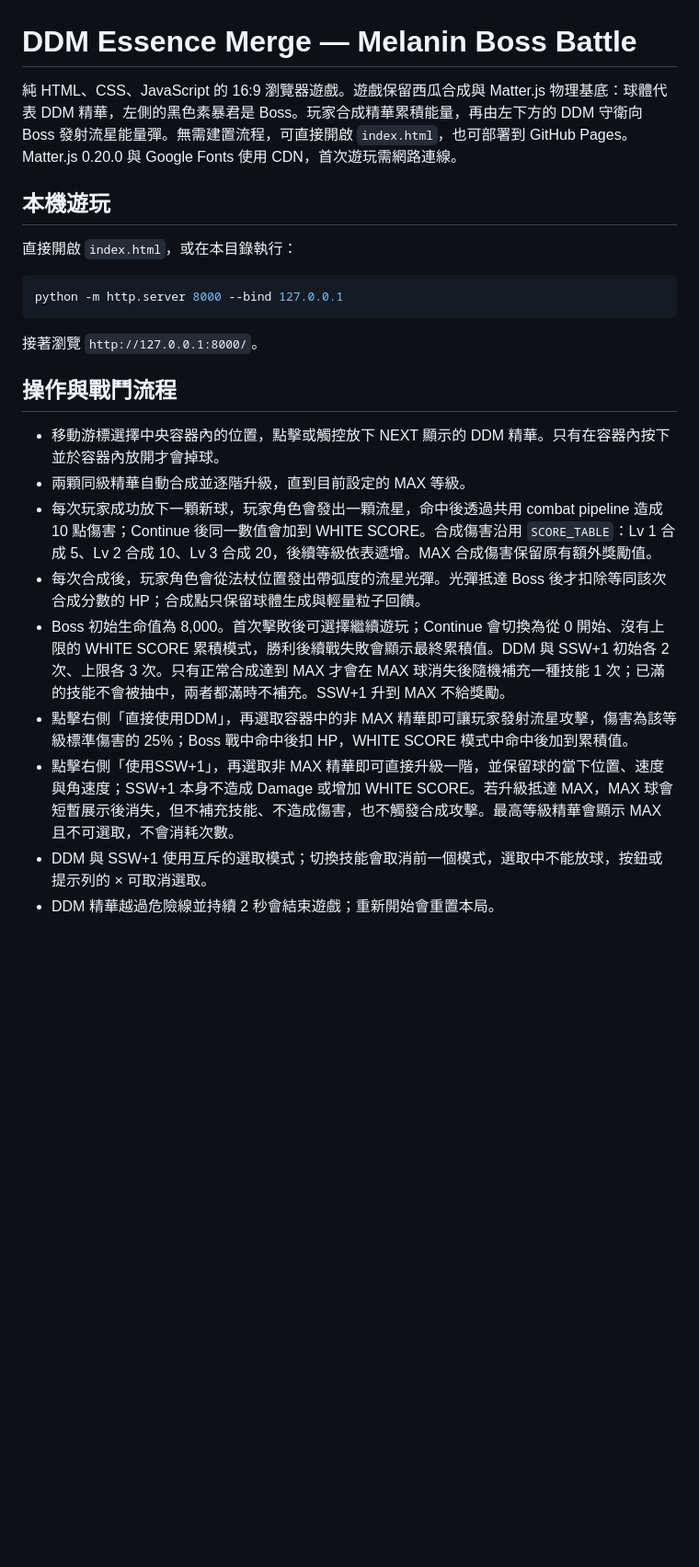
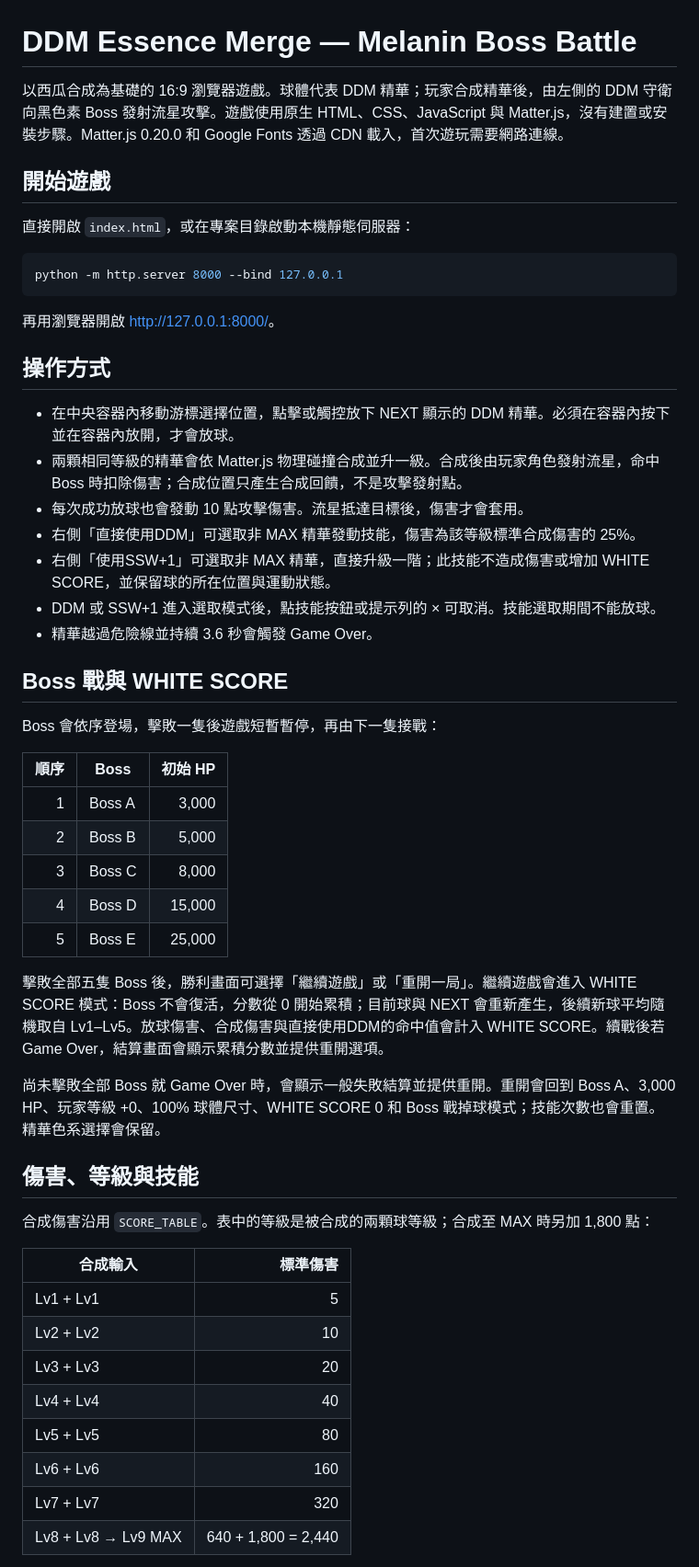
Before and after one commit to rogersong-012s/ddm-essence-boss-battle-game, a Markdown page: README.md, the part around one of its changes. Shown at 92% size. GitHub-like rendering; blank space fills up the shorter version.

````diff
--- a/README.md
+++ b/README.md
@@ -1,25 +1,55 @@
 # DDM Essence Merge — Melanin Boss Battle
 
-純 HTML、CSS、JavaScript 的 16:9 瀏覽器遊戲。遊戲保留西瓜合成與 Matter.js 物理基底：球體代表 DDM 精華，左側的黑色素暴君是 Boss。玩家合成精華累積能量，再由左下方的 DDM 守衛向 Boss 發射流星能量彈。無需建置流程，可直接開啟 `index.html`，也可部署到 GitHub Pages。Matter.js 0.20.0 與 Google Fonts 使用 CDN，首次遊玩需網路連線。
+以西瓜合成為基礎的 16:9 瀏覽器遊戲。球體代表 DDM 精華；玩家合成精華後，由左側的 DDM 守衛向黑色素 Boss 發射流星攻擊。遊戲使用原生 HTML、CSS、JavaScript 與 Matter.js，沒有建置或安裝步驟。Matter.js 0.20.0 和 Google Fonts 透過 CDN 載入，首次遊玩需要網路連線。
 
-## 本機遊玩
+## 開始遊戲
 
-直接開啟 `index.html`，或在本目錄執行：
+直接開啟 `index.html`，或在專案目錄啟動本機靜態伺服器：
 
 ```sh
 python -m http.server 8000 --bind 127.0.0.1
 ```
 
-接著瀏覽 `http://127.0.0.1:8000/`。
+再用瀏覽器開啟 <http://127.0.0.1:8000/>。
 
-## 操作與戰鬥流程
+## 操作方式
 
-- 移動游標選擇中央容器內的位置，點擊或觸控放下 NEXT 顯示的 DDM 精華。只有在容器內按下並於容器內放開才會掉球。
-- 兩顆同級精華自動合成並逐階升級，直到目前設定的 MAX 等級。
-- 每次玩家成功放下一顆新球，玩家角色會發出一顆流星，命中後透過共用 combat pipeline 造成 10 點傷害；Continue 後同一數值會加到 WHITE SCORE。合成傷害沿用 `SCORE_TABLE`：Lv 1 合成 5、Lv 2 合成 10、Lv 3 合成 20，後續等級依表遞增。MAX 合成傷害保留原有額外獎勵值。
-- 每次合成後，玩家角色會從法杖位置發出帶弧度的流星光彈。光彈抵達 Boss 後才扣除等同該次合成分數的 HP；合成點只保留球體生成與輕量粒子回饋。
-- Boss 初始生命值為 8,000。首次擊敗後可選擇繼續遊玩；Continue 會切換為從 0 開始、沒有上限的 WHITE SCORE 累積模式，勝利後續戰失敗會顯示最終累積值。DDM 與 SSW+1 初始各 2 次、上限各 3 次。只有正常合成達到 MAX 才會在 MAX 球消失後隨機補充一種技能 1 次；已滿的技能不會被抽中，兩者都滿時不補充。SSW+1 升到 MAX 不給獎勵。
-- 點擊右側「直接使用DDM」，再選取容器中的非 MAX 精華即可讓玩家發射流星攻擊，傷害為該等級標準傷害的 25%；Boss 戰中命中後扣 HP，WHITE SCORE 模式中命中後加到累積值。
-- 點擊右側「使用SSW+1」，再選取非 MAX 精華即可直接升級一階，並保留球的當下位置、速度與角速度；SSW+1 本身不造成 Damage 或增加 WHITE SCORE。若升級抵達 MAX，MAX 球會短暫展示後消失，但不補充技能、不造成傷害，也不觸發合成攻擊。最高等級精華會顯示 MAX 且不可選取，不會消耗次數。
-- DDM 與 SSW+1 使用互斥的選取模式；切換技能會取消前一個模式，選取中不能放球，按鈕或提示列的 × 可取消選取。
-- DDM 精華越過危險線並持續 2 秒會結束遊戲；重新開始會重置本局。
+- 在中央容器內移動游標選擇位置，點擊或觸控放下 NEXT 顯示的 DDM 精華。必須在容器內按下並在容器內放開，才會放球。
+- 兩顆相同等級的精華會依 Matter.js 物理碰撞合成並升一級。合成後由玩家角色發射流星，命中 Boss 時扣除傷害；合成位置只產生合成回饋，不是攻擊發射點。
+- 每次成功放球也會發動 10 點攻擊傷害。流星抵達目標後，傷害才會套用。
+- 右側「直接使用DDM」可選取非 MAX 精華發動技能，傷害為該等級標準合成傷害的 25%。
+- 右側「使用SSW+1」可選取非 MAX 精華，直接升級一階；此技能不造成傷害或增加 WHITE SCORE，並保留球的所在位置與運動狀態。
+- DDM 或 SSW+1 進入選取模式後，點技能按鈕或提示列的 × 可取消。技能選取期間不能放球。
+- 精華越過危險線並持續 3.6 秒會觸發 Game Over。
+
+## Boss 戰與 WHITE SCORE
+
+Boss 會依序登場，擊敗一隻後遊戲短暫暫停，再由下一隻接戰：
+
+| 順序 | Boss | 初始 HP |
+| ---: | --- | ---: |
+| 1 | Boss A | 3,000 |
+| 2 | Boss B | 5,000 |
+| 3 | Boss C | 8,000 |
+| 4 | Boss D | 15,000 |
+| 5 | Boss E | 25,000 |
+
+擊敗全部五隻 Boss 後，勝利畫面可選擇「繼續遊戲」或「重開一局」。繼續遊戲會進入 WHITE SCORE 模式：Boss 不會復活，分數從 0 開始累積；目前球與 NEXT 會重新產生，後續新球平均隨機取自 Lv1–Lv5。放球傷害、合成傷害與直接使用DDM的命中值會計入 WHITE SCORE。續戰後若 Game Over，結算畫面會顯示累積分數並提供重開選項。
+
+尚未擊敗全部 Boss 就 Game Over 時，會顯示一般失敗結算並提供重開。重開會回到 Boss A、3,000 HP、玩家等級 +0、100% 球體尺寸、WHITE SCORE 0 和 Boss 戰掉球模式；技能次數也會重置。精華色系選擇會保留。
+
+## 傷害、等級與技能
+
+合成傷害沿用 `SCORE_TABLE`。表中的等級是被合成的兩顆球等級；合成至 MAX 時另加 1,800 點：
+
+| 合成輸入 | 標準傷害 |
+| --- | ---: |
+| Lv1 + Lv1 | 5 |
+| Lv2 + Lv2 | 10 |
+| Lv3 + Lv3 | 20 |
+| Lv4 + Lv4 | 40 |
+| Lv5 + Lv5 | 80 |
+| Lv6 + Lv6 | 160 |
+| Lv7 + Lv7 | 320 |
+| Lv8 + Lv8 → Lv9 MAX | 640 + 1,800 = 2,440 |
+
````
Also changed, not shown: other parts of README.md (+44 -36 lines).
